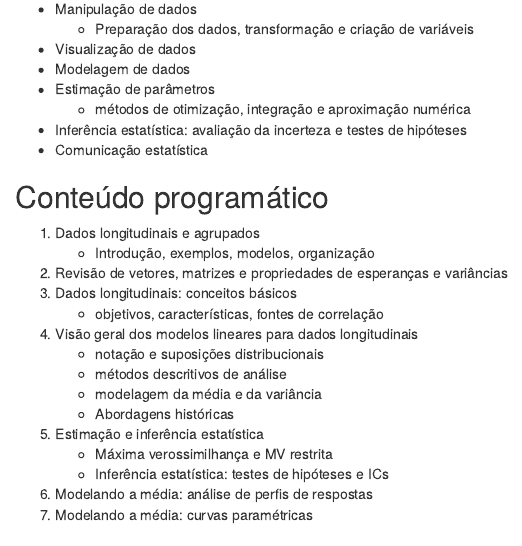
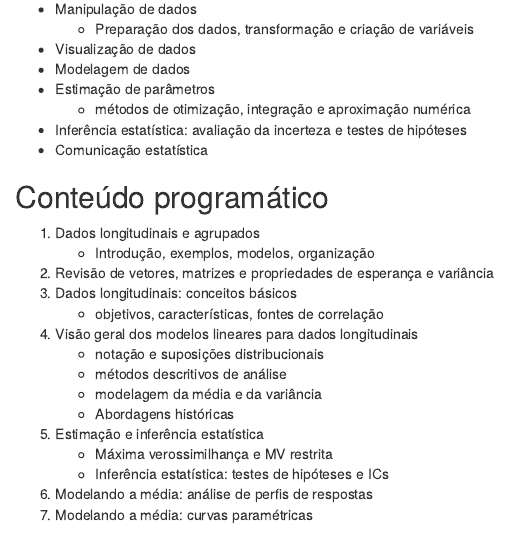
Before and after one commit to rdosreis/MAT02035, an R Markdown document (Rmds/00_apresenta_curso.Rmd): the page in a window 1100 px wide, from 8880 px down. Rendered offline with R 4.5, knitr and Pandoc, with nearby package versions; common packages that the code uses without loading them are loaded.

Commit message:
ajuste aula 00

```diff
--- a/Rmds/00_apresenta_curso.Rmd
+++ b/Rmds/00_apresenta_curso.Rmd
@@ -254,7 +254,7 @@ knitr::include_graphics(here('images','Rlogo.png'))
 
 1. Dados longitudinais e agrupados
     + Introdução, exemplos, modelos, organização
-2. Revisão de vetores, matrizes e propriedades de esperanças e variâncias
+2. Revisão de vetores, matrizes e propriedades de esperança e variância
 3. Dados longitudinais: conceitos básicos
     + objetivos, características, fontes de correlação
 4. Visão geral dos modelos lineares para dados longitudinais
```
Also changed, not shown: 2 other files.
